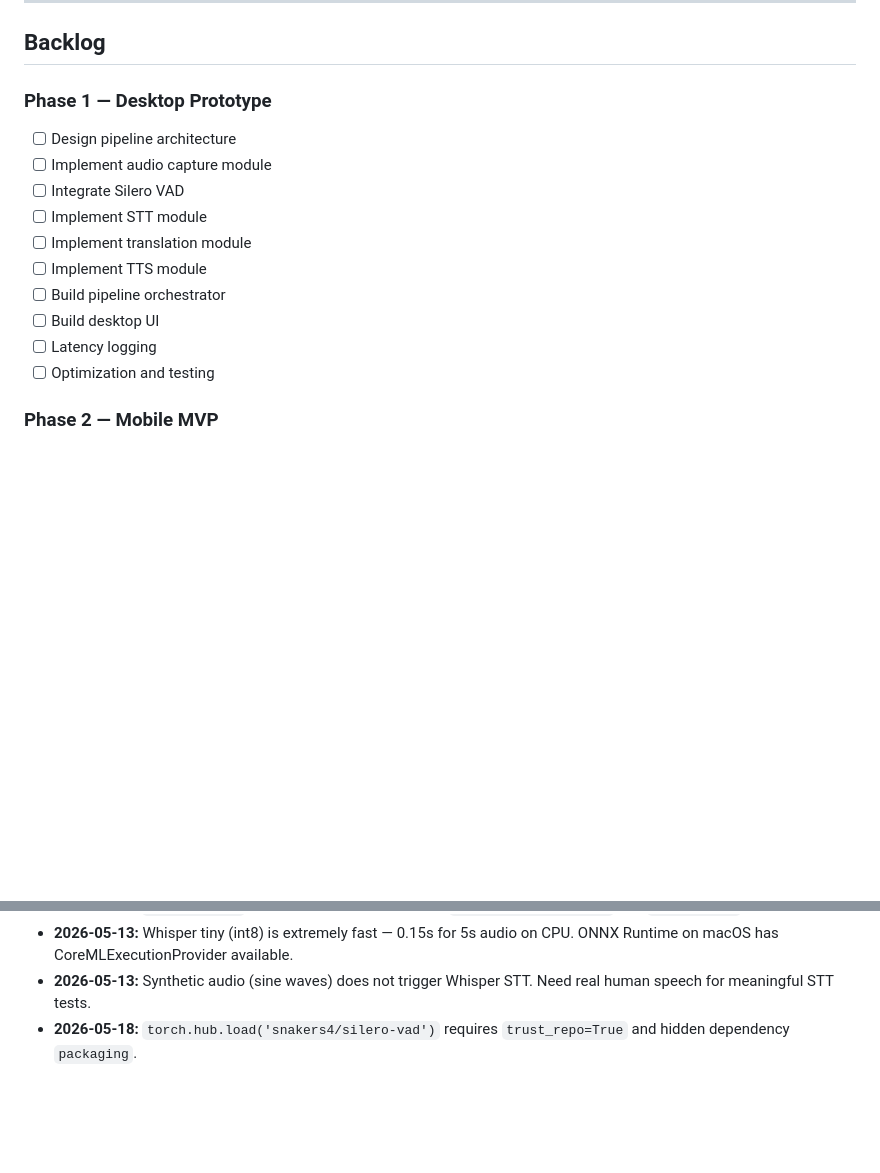
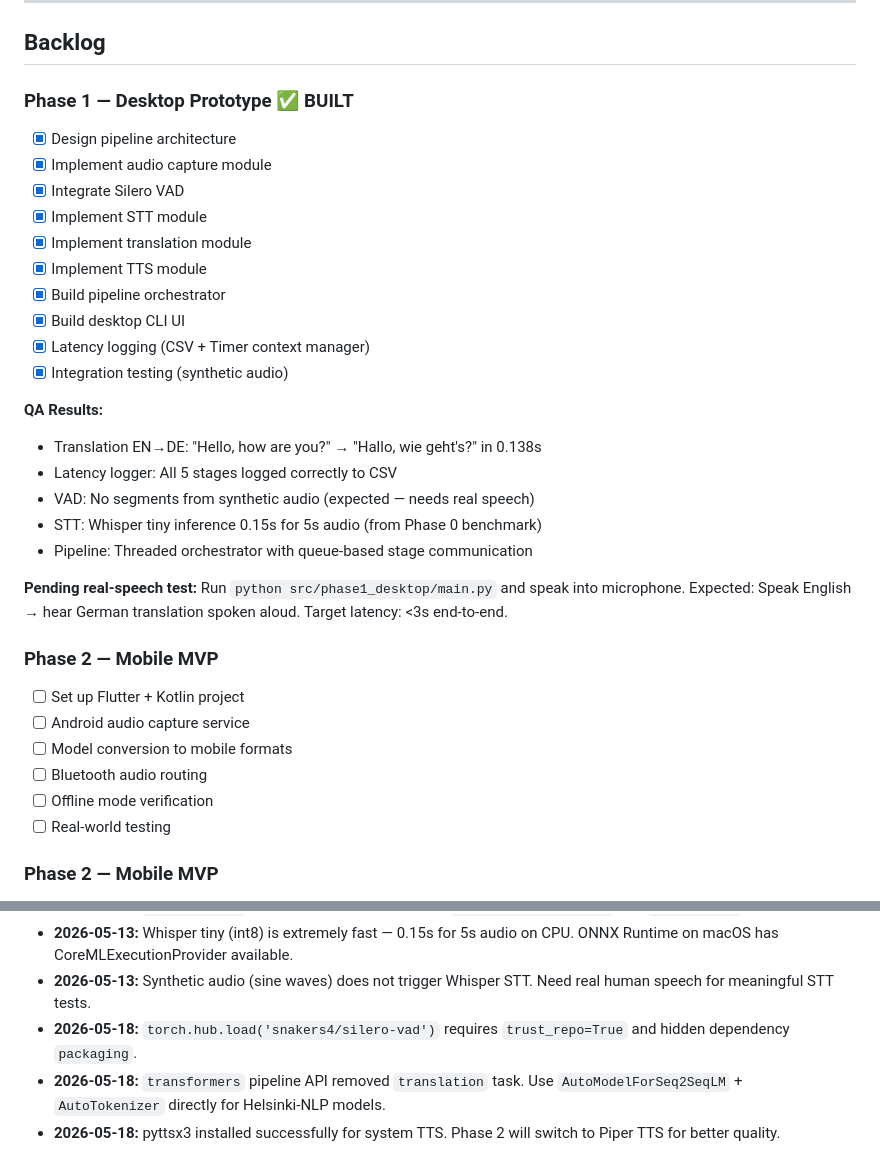
Before and after one commit to theknightcodes/echoecho-t, a Markdown page: tasks/todo.md, 2 parts joined by grey strips. GitHub-like rendering; blank space fills up the shorter version.

Commit message:
Update tasks: Phase 1 built and integration tested
- Marked Phase 1 items complete with QA results
- Added lessons learned for transformers API change, pyttsx3
- Session memory updated with Phase 1 testing results

Co-Authored-By: Claude Opus 4.7 <noreply@anthropic.com>

```diff
--- a/tasks/todo.md
+++ b/tasks/todo.md
@@ -45,17 +45,38 @@
 
 ## Backlog
 
-### Phase 1 — Desktop Prototype
-- [ ] Design pipeline architecture
-- [ ] Implement audio capture module
-- [ ] Integrate Silero VAD
-- [ ] Implement STT module
-- [ ] Implement translation module
-- [ ] Implement TTS module
-- [ ] Build pipeline orchestrator
-- [ ] Build desktop UI
-- [ ] Latency logging
-- [ ] Optimization and testing
+### Phase 1 — Desktop Prototype ✅ BUILT
+
+- [x] Design pipeline architecture
+- [x] Implement audio capture module
+- [x] Integrate Silero VAD
+- [x] Implement STT module
+- [x] Implement translation module
+- [x] Implement TTS module
+- [x] Build pipeline orchestrator
+- [x] Build desktop CLI UI
+- [x] Latency logging (CSV + Timer context manager)
+- [x] Integration testing (synthetic audio)
+
+**QA Results:**
+- Translation EN→DE: "Hello, how are you?" → "Hallo, wie geht's?" in 0.138s
+- Latency logger: All 5 stages logged correctly to CSV
+- VAD: No segments from synthetic audio (expected — needs real speech)
+- STT: Whisper tiny inference 0.15s for 5s audio (from Phase 0 benchmark)
+- Pipeline: Threaded orchestrator with queue-based stage communication
+
+**Pending real-speech test:**
+Run `python src/phase1_desktop/main.py` and speak into microphone.
+Expected: Speak English → hear German translation spoken aloud.
+Target latency: <3s end-to-end.
+
+### Phase 2 — Mobile MVP
+- [ ] Set up Flutter + Kotlin project
+- [ ] Android audio capture service
+- [ ] Model conversion to mobile formats
+- [ ] Bluetooth audio routing
+- [ ] Offline mode verification
+- [ ] Real-world testing
 
 ### Phase 2 — Mobile MVP
 - [ ] Set up Flutter + Kotlin project
@@ -92,3 +113,5 @@
 - **2026-05-13:** Whisper tiny (int8) is extremely fast — 0.15s for 5s audio on CPU. ONNX Runtime on macOS has CoreMLExecutionProvider available.
 - **2026-05-13:** Synthetic audio (sine waves) does not trigger Whisper STT. Need real human speech for meaningful STT tests.
 - **2026-05-18:** `torch.hub.load('snakers4/silero-vad')` requires `trust_repo=True` and hidden dependency `packaging`.
+- **2026-05-18:** `transformers` pipeline API removed `translation` task. Use `AutoModelForSeq2SeqLM` + `AutoTokenizer` directly for Helsinki-NLP models.
+- **2026-05-18:** pyttsx3 installed successfully for system TTS. Phase 2 will switch to Piper TTS for better quality.
```
